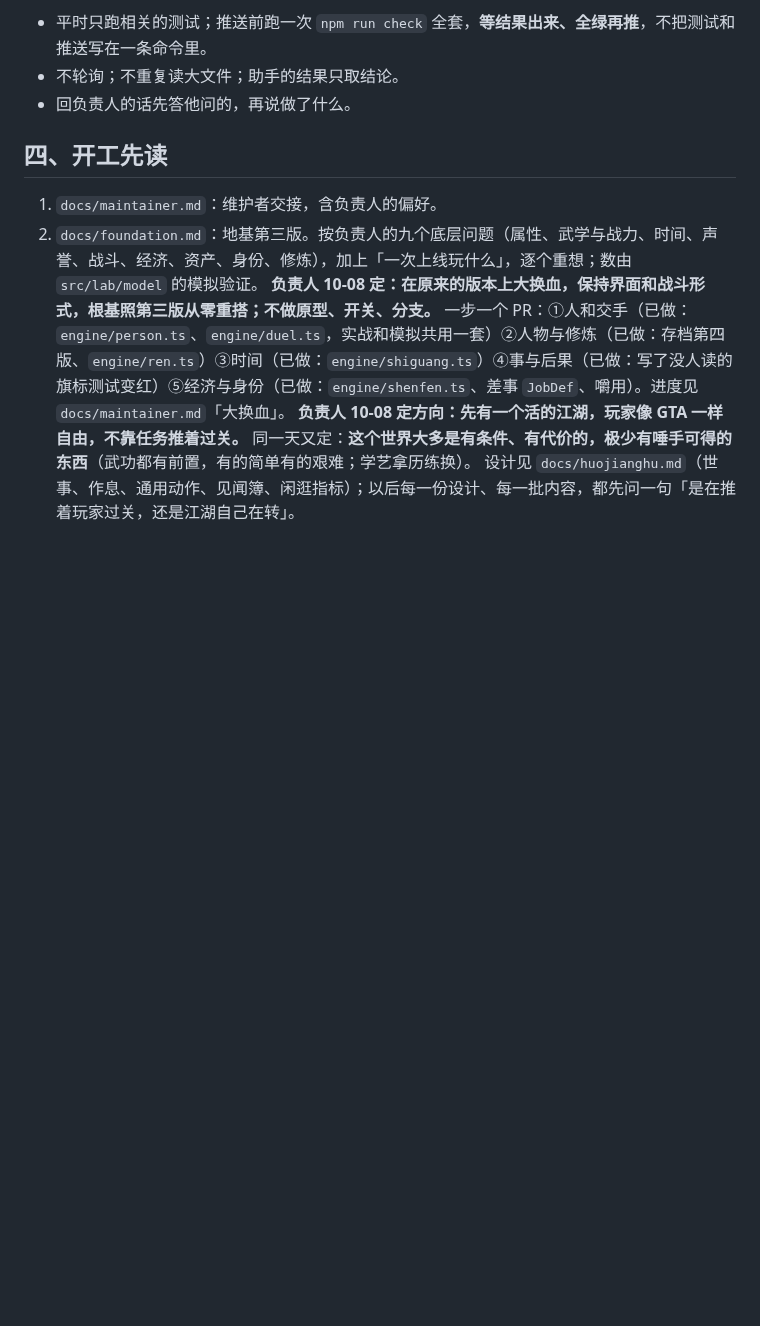
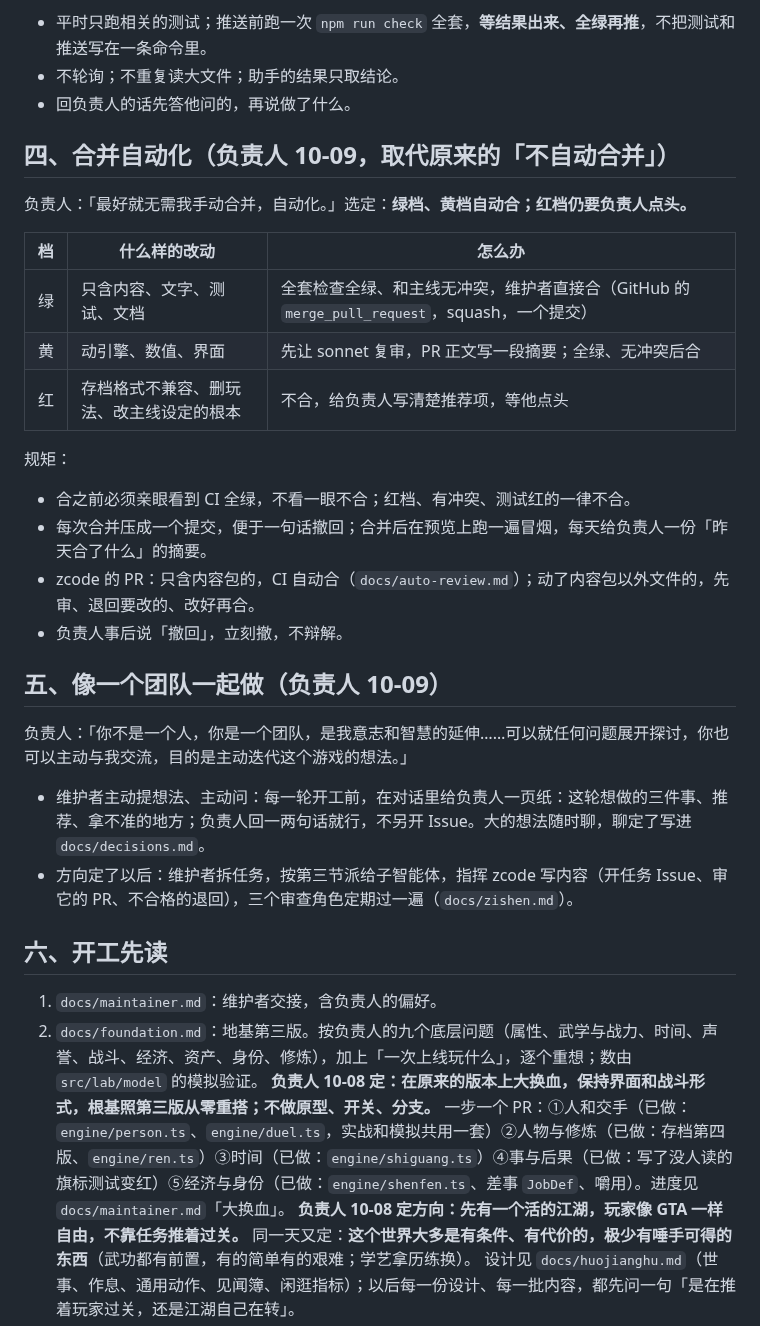
Before and after one commit to mud4u404/game006, a Markdown page: CLAUDE.md, the part around the change. GitHub-like rendering; blank space fills up the shorter version.

Commit message:
合并自动化：绿档、黄档维护者直接合，红档仍要负责人点头；维护者主动议事
负责人 10-09：「最好就无需我手动合并，自动化」，选「绿档＋黄档自动合」；又说维护者是团队、是他意志和智慧的延伸，可以主动交流、主动迭代想法，然后安排子智能体、指挥 zcode、审查成果。议事方式选「只在对话里随时聊」。

- CLAUDE.md 第四节：三档规则、合之前必须亲眼看到 CI 全绿、压成一个提交便于撤回、合并后冒烟、每天一份摘要；第五节：每轮开工前给负责人一页纸，大想法随时聊
- docs/decisions.md、docs/auto-review.md 同步

Co-Authored-By: Claude Sonnet 5.5 <noreply@anthropic.com>
Claude-Session: https://claude.ai/code/session_01XDp4818R2Awa9CSBtvezcD

```diff
--- a/CLAUDE.md
+++ b/CLAUDE.md
@@ -35,7 +35,30 @@
 - 不轮询；不重复读大文件；助手的结果只取结论。
 - 回负责人的话先答他问的，再说做了什么。
 
-## 四、开工先读
+## 四、合并自动化（负责人 10-09，取代原来的「不自动合并」）
+
+负责人：「最好就无需我手动合并，自动化。」选定：**绿档、黄档自动合；红档仍要负责人点头。**
+
+| 档 | 什么样的改动 | 怎么办 |
+|---|---|---|
+| 绿 | 只含内容、文字、测试、文档 | 全套检查全绿、和主线无冲突，维护者直接合（GitHub 的 `merge_pull_request`，squash，一个提交） |
+| 黄 | 动引擎、数值、界面 | 先让 sonnet 复审，PR 正文写一段摘要；全绿、无冲突后合 |
+| 红 | 存档格式不兼容、删玩法、改主线设定的根本 | 不合，给负责人写清楚推荐项，等他点头 |
+
+规矩：
+- 合之前必须亲眼看到 CI 全绿，不看一眼不合；红档、有冲突、测试红的一律不合。
+- 每次合并压成一个提交，便于一句话撤回；合并后在预览上跑一遍冒烟，每天给负责人一份「昨天合了什么」的摘要。
+- zcode 的 PR：只含内容包的，CI 自动合（`docs/auto-review.md`）；动了内容包以外文件的，先审、退回要改的、改好再合。
+- 负责人事后说「撤回」，立刻撤，不辩解。
+
+## 五、像一个团队一起做（负责人 10-09）
+
+负责人：「你不是一个人，你是一个团队，是我意志和智慧的延伸……可以就任何问题展开探讨，你也可以主动与我交流，目的是主动迭代这个游戏的想法。」
+
+- 维护者主动提想法、主动问：每一轮开工前，在对话里给负责人一页纸：这轮想做的三件事、推荐、拿不准的地方；负责人回一两句话就行，不另开 Issue。大的想法随时聊，聊定了写进 `docs/decisions.md`。
+- 方向定了以后：维护者拆任务，按第三节派给子智能体，指挥 zcode 写内容（开任务 Issue、审它的 PR、不合格的退回），三个审查角色定期过一遍（`docs/zishen.md`）。
+
+## 六、开工先读
 
 1. `docs/maintainer.md`：维护者交接，含负责人的偏好。
 2. `docs/foundation.md`：地基第三版。按负责人的九个底层问题（属性、武学与战力、时间、声誉、战斗、经济、资产、身份、修炼），加上「一次上线玩什么」，逐个重想；数由 `src/lab/model` 的模拟验证。
```
Also changed, not shown: docs/auto-review.md (+1 -1 lines), docs/decisions.md (+2 -0 lines).
